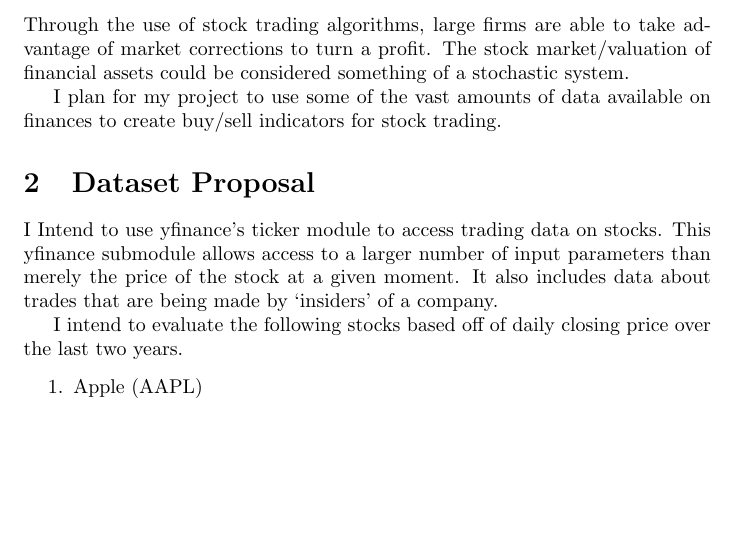
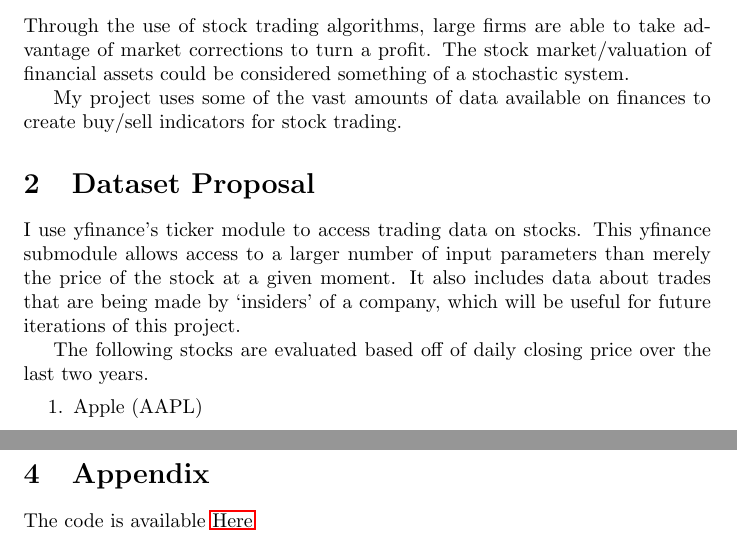
Before and after one commit to Elijawhan/CPE490PROJECT, a LaTeX document (mooreElijah-Project-Proposal/mooreElijah-project.tex): part of the page before the commit and two parts of pages 1 and 2 of 2 after it, the two joined at a grey line, cut so that both start at the same text, the shorter picture padded with empty space. Compiled offline with pdfLaTeX.

Commit message:
Update Git Ignore, Link Github in Document

```diff
--- a/mooreElijah-Project-Proposal/mooreElijah-project.tex
+++ b/mooreElijah-Project-Proposal/mooreElijah-project.tex
@@ -1,4 +1,5 @@
 \documentclass{article}
+\usepackage{hyperref}
 \title{Project Proposal}
 \author{Elijah Moore}
 
@@ -10,15 +11,15 @@
    Through the use of stock trading algorithms, large firms are able to take advantage of market corrections
    to turn a profit. The stock market/valuation of financial assets could be considered something of a stochastic system.
 
-   I plan for my project to use some of the vast amounts of data available on finances to
+   My project uses some of the vast amounts of data available on finances to
    create buy/sell indicators for stock trading.
 
 \section{Dataset Proposal}
-    I Intend to use yfinance's ticker module to access trading data on stocks.
+    I use yfinance's ticker module to access trading data on stocks.
     This yfinance submodule allows access to a larger number of input parameters than merely the price of the stock at a given moment.
-    It also includes data about trades that are being made by `insiders' of a company.
+    It also includes data about trades that are being made by `insiders' of a company, which will be useful for future iterations of this project.
 
-    I intend to evaluate the following stocks based off of daily closing price over the last two years.
+    The following stocks are evaluated based off of daily closing price over the last two years.
     \begin{enumerate}
         \item Apple (AAPL)
         \item Tesla (TSLA)
@@ -44,5 +45,7 @@
 
     % This will involve
 
-
+\section{Appendix}
+    The code is available
+    \hyperlink{https://github.com/Elijawhan/CPE490PROJECT}{Here}
 \end{document}
```
Also changed, not shown: 2 other files.
